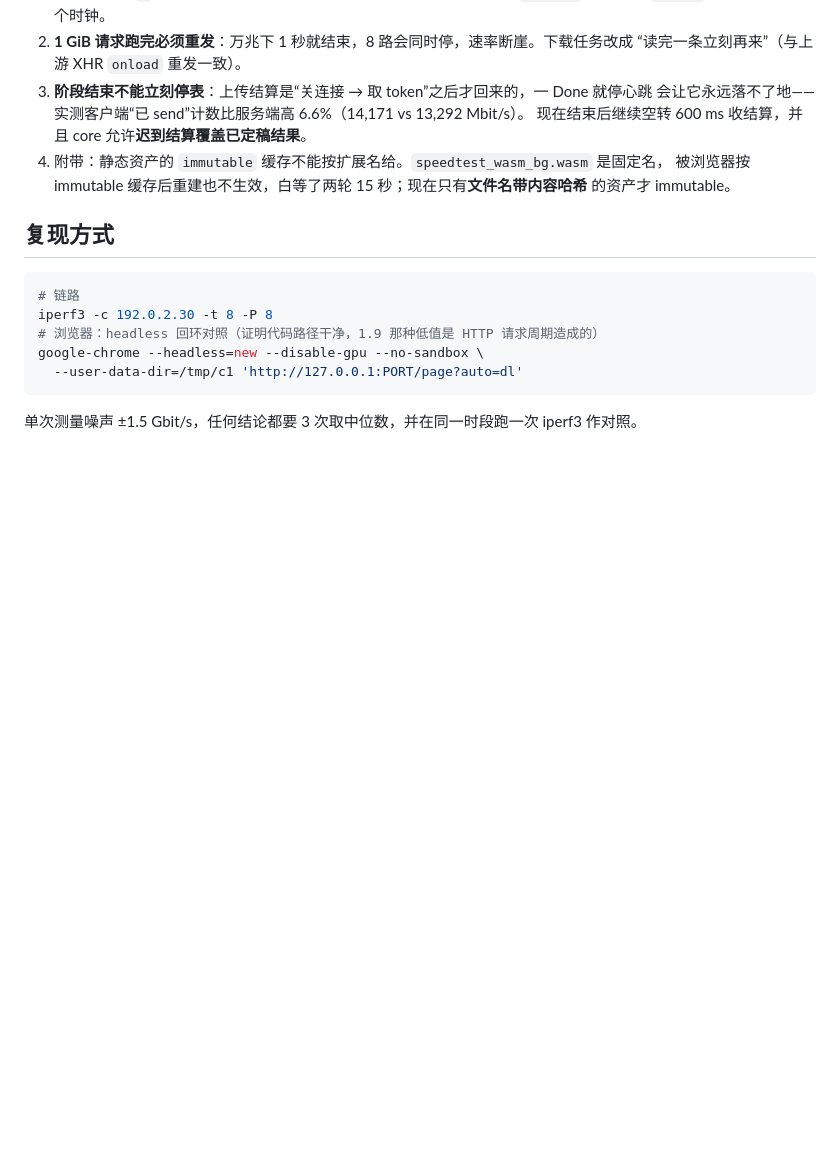
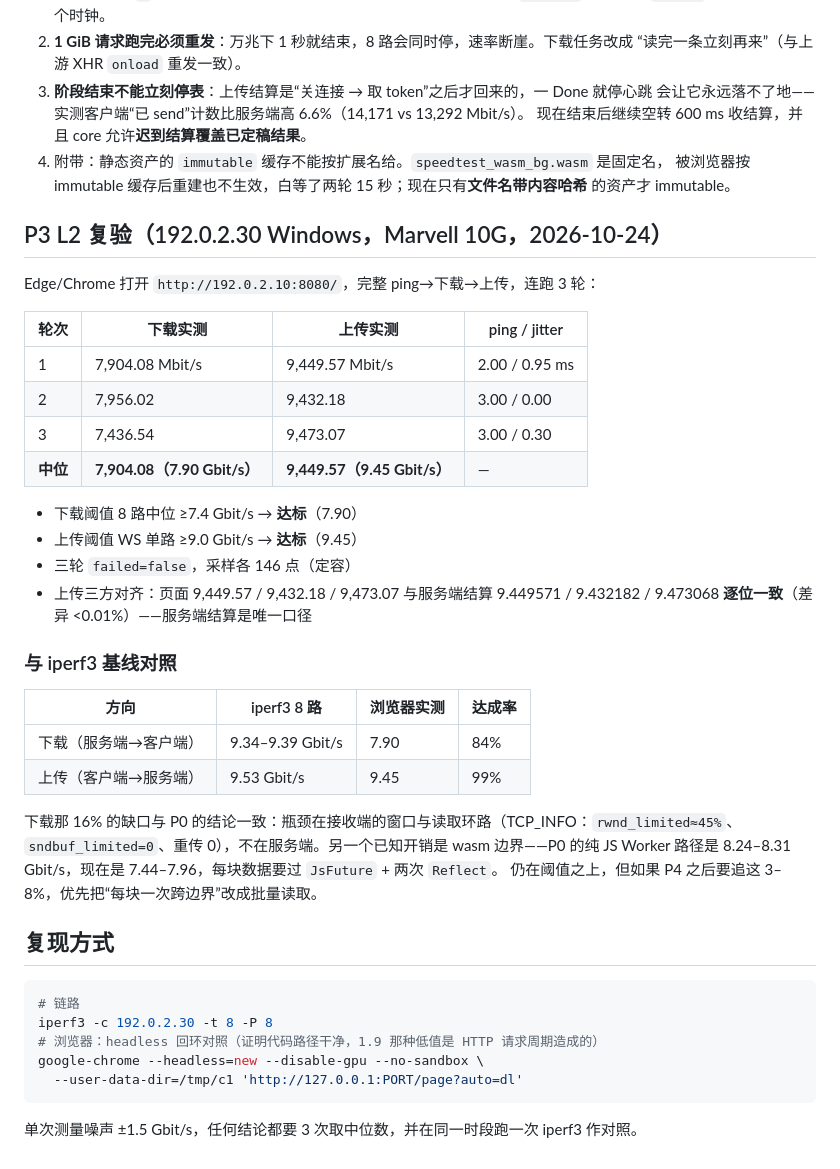
Before and after one commit to YTjungle666/YT-Speed, a Markdown page: docs/baseline.md, the part around the change. Drawn GitHub-style; blank space fills up the shorter version.

Commit message:
P3 L2 复验达标：下载中位 7.90、上传 9.45 Gbit/s
- 10.10.10.123 三轮：下载 7.90/7.96/7.44、上传 9.45/9.43/9.47 Gbit/s，failed 全 false
- 上传页面值与服务端结算逐位一致（差异 <0.01%）
- 与 iperf3 对照：上传达成 99%，下载 84%（缺口在接收端窗口 + wasm 边界开销）
- docs/baseline.md 记录中位、达成率、以及 P0 纯 JS 路径 8.24-8.31 的对比与后续优化方向

````diff
--- a/docs/baseline.md
+++ b/docs/baseline.md
@@ -107,6 +107,35 @@ Windows 把窗口停在约 238 KB），服务端怎么调都到不了 9.4。
    被浏览器按 immutable 缓存后重建也不生效，白等了两轮 15 秒；现在只有**文件名带内容哈希**
    的资产才 immutable。
 
+## P3 L2 复验（192.0.2.30 Windows，Marvell 10G，2026-10-24）
+
+Edge/Chrome 打开 `http://192.0.2.10:8080/`，完整 ping→下载→上传，连跑 3 轮：
+
+| 轮次 | 下载实测 | 上传实测 | ping / jitter |
+|---|---|---|---|
+| 1 | 7,904.08 Mbit/s | 9,449.57 Mbit/s | 2.00 / 0.95 ms |
+| 2 | 7,956.02 | 9,432.18 | 3.00 / 0.00 |
+| 3 | 7,436.54 | 9,473.07 | 3.00 / 0.30 |
+| **中位** | **7,904.08（7.90 Gbit/s）** | **9,449.57（9.45 Gbit/s）** | — |
+
+- 下载阈值 8 路中位 ≥7.4 Gbit/s → **达标**（7.90）
+- 上传阈值 WS 单路 ≥9.0 Gbit/s → **达标**（9.45）
+- 三轮 `failed=false`，采样各 146 点（定容）
+- 上传三方对齐：页面 9,449.57 / 9,432.18 / 9,473.07 与服务端结算 9.449571 / 9.432182 / 9.473068
+  **逐位一致**（差异 <0.01%）——服务端结算是唯一口径
+
+### 与 iperf3 基线对照
+
+| 方向 | iperf3 8 路 | 浏览器实测 | 达成率 |
+|---|---|---|---|
+| 下载（服务端→客户端） | 9.34–9.39 Gbit/s | 7.90 | 84% |
+| 上传（客户端→服务端） | 9.53 Gbit/s | 9.45 | 99% |
+
+下载那 16% 的缺口与 P0 的结论一致：瓶颈在接收端的窗口与读取环路（TCP_INFO：`rwnd_limited≈45%`、
+`sndbuf_limited=0`、重传 0），不在服务端。另一个已知开销是 wasm 边界——P0 的纯 JS Worker
+路径是 8.24–8.31 Gbit/s，现在是 7.44–7.96，每块数据要过 `JsFuture` + 两次 `Reflect`。
+仍在阈值之上，但如果 P4 之后要追这 3–8%，优先把“每块一次跨边界”改成批量读取。
+
 ## 复现方式
 
 ```sh
````
